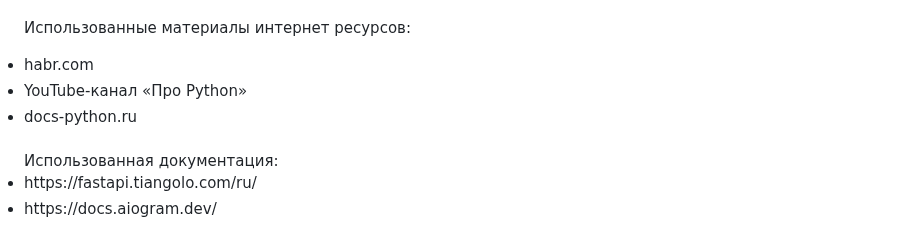
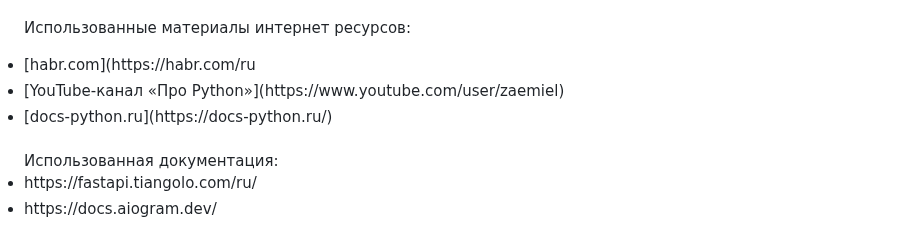
Before and after one commit to allabergenovvyacheslav/Diploma_Django, a Markdown page: README.md, the part around the change. GitHub-like rendering.

```diff
--- a/README.md
+++ b/README.md
@@ -77,9 +77,9 @@ Django можно использовать везде, где есть боль
 <li>Модуль 19. Django в Python. Дополнительный модуль</li><br>
 
 Использованные материалы интернет ресурсов:
-<li>habr.com</li>
-<li>YouTube-канал «Про Python»</li>
-<li>docs-python.ru</li><br>
+<li>[habr.com](https://habr.com/ru</li>
+<li>[YouTube-канал «Про Python»](https://www.youtube.com/user/zaemiel)</li>
+<li>[docs-python.ru](https://docs-python.ru/)</li><br>
 Использованная документация:
 <li>https://fastapi.tiangolo.com/ru/</li>
 <li>https://docs.aiogram.dev/</li>
```
